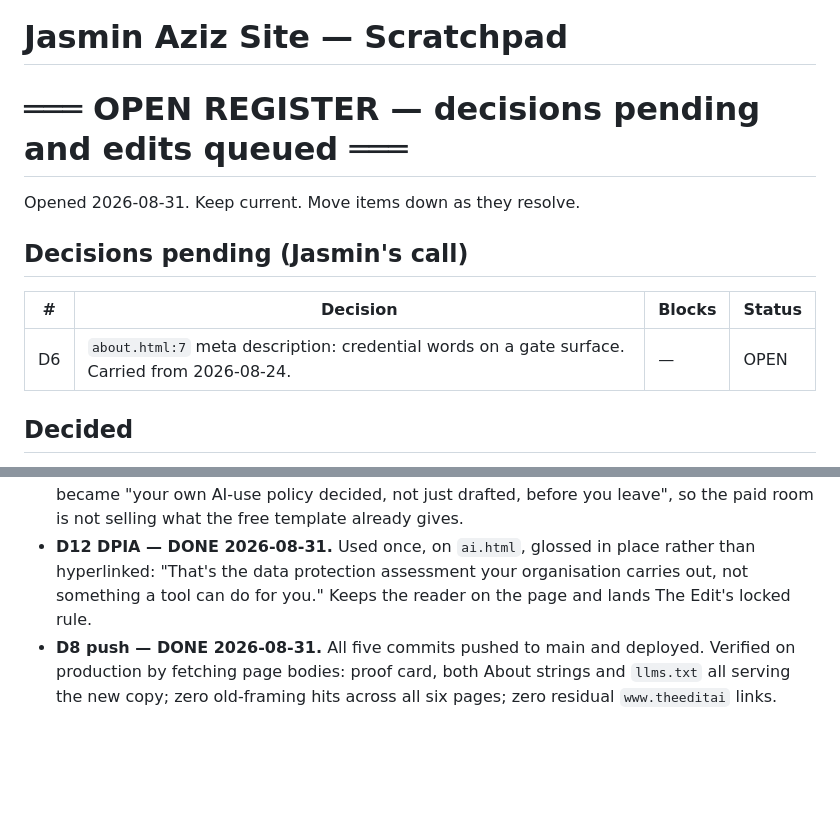
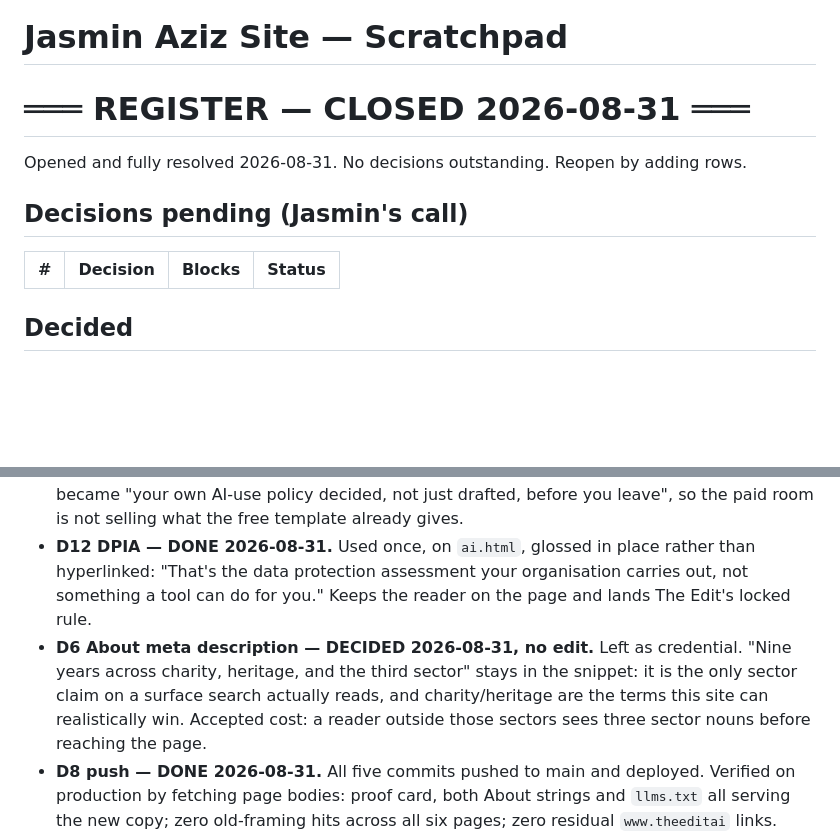
Before and after one commit to jasminaziz/jasmin-aziz, a Markdown page: SCRATCHPAD.md, 2 parts joined by grey strips. GitHub-like rendering; blank space fills up the shorter version.

```diff
--- a/SCRATCHPAD.md
+++ b/SCRATCHPAD.md
@@ -1,13 +1,12 @@
 # Jasmin Aziz Site — Scratchpad
 
-# ═══ OPEN REGISTER — decisions pending and edits queued ═══
-Opened 2026-08-31. Keep current. Move items down as they resolve.
+# ═══ REGISTER — CLOSED 2026-08-31 ═══
+Opened and fully resolved 2026-08-31. No decisions outstanding. Reopen by adding rows.
 
 ## Decisions pending (Jasmin's call)
 
 | # | Decision | Blocks | Status |
 |---|---|---|---|
-| D6 | `about.html:7` meta description: credential words on a gate surface. Carried from 2026-08-24. | — | OPEN |
 
 ## Decided
 
@@ -21,6 +20,7 @@ Opened 2026-08-31. Keep current. Move items down as they resolve.
 - **D3 The Edit on the AI page — DONE 2026-08-31.** Proof paragraph after the honesty line at `ai.html:305`, introduced as credential ("I built and run ... for charity, cultural and heritage comms teams") on a page that no longer scopes itself to that sector. Policy template added as a second path in the closing body plus an `ai-close-more` smallprint link to `/policy-template`, not to the .docx. No new pill: the site has one variant, `.pill-cobalt`, and the design rules say solve with type or space.
 - **D5 block 04 — DONE 2026-08-31.** "a drafted AI-use policy in your hands at the end" became "your own AI-use policy decided, not just drafted, before you leave", so the paid room is not selling what the free template already gives.
 - **D12 DPIA — DONE 2026-08-31.** Used once, on `ai.html`, glossed in place rather than hyperlinked: "That's the data protection assessment your organisation carries out, not something a tool can do for you." Keeps the reader on the page and lands The Edit's locked rule.
+- **D6 About meta description — DECIDED 2026-08-31, no edit.** Left as credential. "Nine years across charity, heritage, and the third sector" stays in the snippet: it is the only sector claim on a surface search actually reads, and charity/heritage are the terms this site can realistically win. Accepted cost: a reader outside those sectors sees three sector nouns before reaching the page.
 - **D8 push — DONE 2026-08-31.** All five commits pushed to main and deployed. Verified on production by fetching page bodies: proof card, both About strings and `llms.txt` all serving the new copy; zero old-framing hits across all six pages; zero residual `www.theeditai` links.
 - **D2 fifth string — DECIDED 2026-08-31.** `api/contact.js:121` and `:201` are in scope. Draft all five together.
 - **The Edit's scope — RESOLVED 2026-08-31.** Repositioned to charity, cultural and heritage comms, launched 30 Aug 2026. This unblocks the `api/contact.js` string held since 2026-08-24.
```
Also changed, not shown: tasks/lessons.md (+18 -0 lines).
